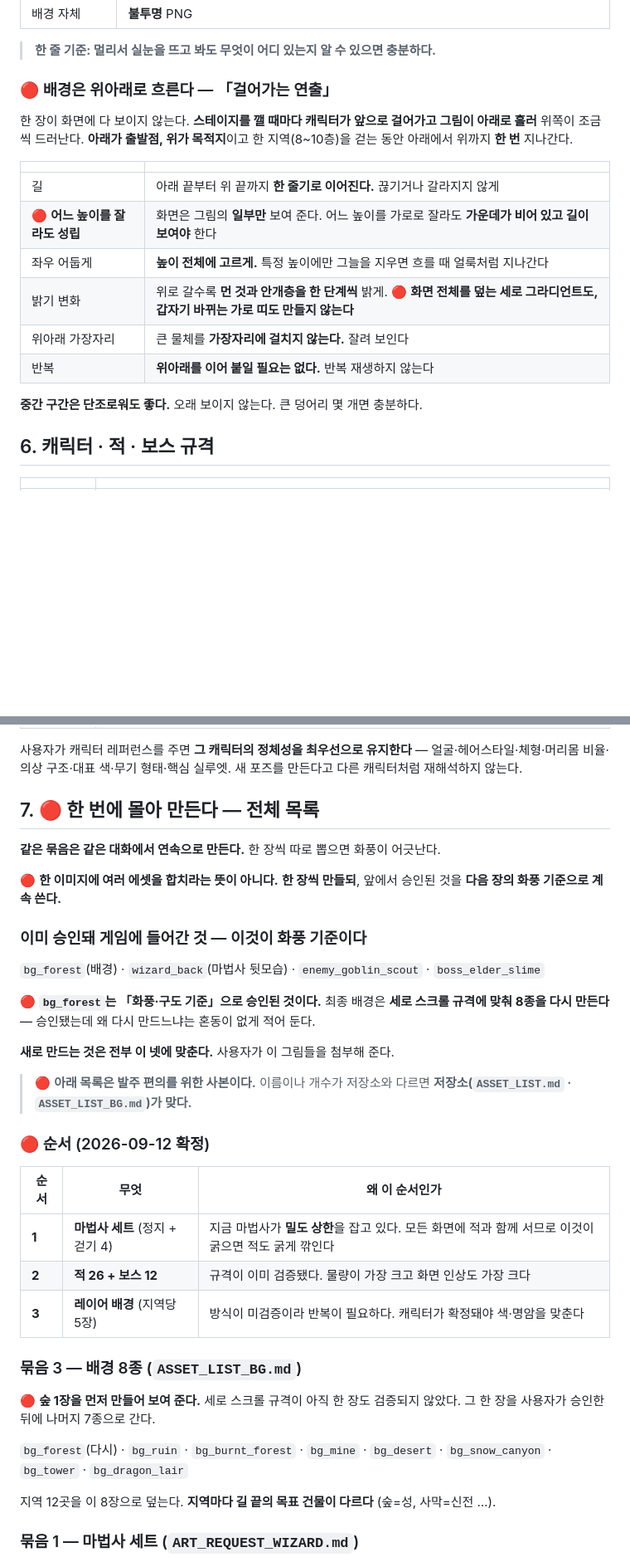
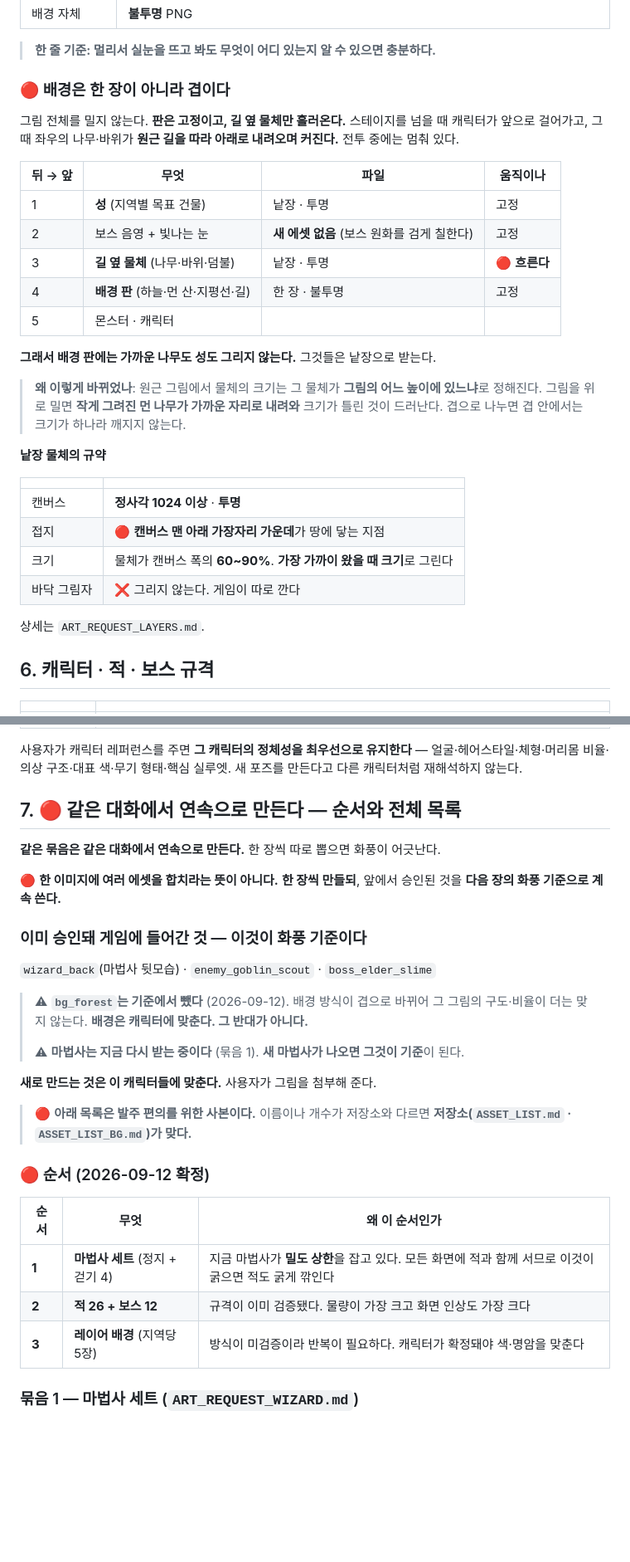
Before and after one commit to 13keios-ops/surge_wizard, a Markdown page: docs/GPT_PROJECT_INSTRUCTIONS.md, 2 parts joined by grey strips. Shown at 83% size. GitHub-like rendering; blank space fills up the shorter version.

Commit message:
지침 v7 — 배경을 레이어 방식으로 교체, 발주 순서 반영
지침에 폐기된 「세로로 긴 배경을 위아래로 민다」가 그대로 남아 있었다.
지금 붙여 넣으면 GPT 가 폐기된 방식으로 그린다.

- 5절: 스크롤 절을 레이어 절로 교체. 겹 순서표 · 낱장 물체 규약(접지·크기)
  캔버스 세로비 3.3 → 2.2 안팎
- 7절: 순서표 신설(마법사→몬스터→배경), 묶음 1을 마법사 세트로, 배경은 묶음 3
- 화풍 기준에서 bg_forest 제외 — 배경이 캐릭터에 맞추는 것이지 반대가 아니다
- 마법사는 재발주 중이며 새것이 나오면 그것이 기준임을 명시

Co-Authored-By: Claude Opus 5 <noreply@anthropic.com>
Claude-Session: https://claude.ai/code/session_01WzGqvKxQbySSs32j2sbx3K

```diff
--- a/docs/GPT_PROJECT_INSTRUCTIONS.md
+++ b/docs/GPT_PROJECT_INSTRUCTIONS.md
@@ -142,22 +148,36 @@
 
 > **한 줄 기준: 멀리서 실눈을 뜨고 봐도 무엇이 어디 있는지 알 수 있으면 충분하다.**
 
-### 🔴 배경은 위아래로 흐른다 — 「걸어가는 연출」
+### 🔴 배경은 한 장이 아니라 **겹**이다
 
-한 장이 화면에 다 보이지 않는다. **스테이지를 깰 때마다 캐릭터가 앞으로 걸어가고
-그림이 아래로 흘러** 위쪽이 조금씩 드러난다. **아래가 출발점, 위가 목적지**이고
-한 지역(8~10층)을 걷는 동안 아래에서 위까지 **한 번** 지나간다.
+그림 전체를 밀지 않는다. **판은 고정이고, 길 옆 물체만 흘러온다.**
+스테이지를 넘을 때 캐릭터가 앞으로 걸어가고, 그때 좌우의 나무·바위가
+**원근 길을 따라 아래로 내려오며 커진다.** 전투 중에는 멈춰 있다.
+
+| 뒤 → 앞 | 무엇 | 파일 | 움직이나 |
+|---|---|---|---|
+| 1 | **성** (지역별 목표 건물) | 낱장 · 투명 | 고정 |
+| 2 | 보스 음영 + 빛나는 눈 | **새 에셋 없음** (보스 원화를 검게 칠한다) | 고정 |
+| 3 | **길 옆 물체** (나무·바위·덤불) | 낱장 · 투명 | 🔴 **흐른다** |
+| 4 | **배경 판** (하늘·먼 산·지평선·길) | 한 장 · 불투명 | 고정 |
+| 5 | 몬스터 · 캐릭터 | | |
+
+**그래서 배경 판에는 가까운 나무도 성도 그리지 않는다.** 그것들은 낱장으로 받는다.
+
+> **왜 이렇게 바뀌었나**: 원근 그림에서 물체의 크기는 그 물체가 **그림의 어느 높이에
+> 있느냐**로 정해진다. 그림을 위로 밀면 **작게 그려진 먼 나무가 가까운 자리로 내려와**
+> 크기가 틀린 것이 드러난다. 겹으로 나누면 겹 안에서는 크기가 하나라 깨지지 않는다.
+
+**낱장 물체의 규약**
 
 | | |
 |---|---|
-| 길 | 아래 끝부터 위 끝까지 **한 줄기로 이어진다.** 끊기거나 갈라지지 않게 |
-| 🔴 **어느 높이를 잘라도 성립** | 화면은 그림의 **일부만** 보여 준다. 어느 높이를 가로로 잘라도 **가운데가 비어 있고 길이 보여야** 한다 |
-| 좌우 어둡게 | **높이 전체에 고르게.** 특정 높이에만 그늘을 지우면 흐를 때 얼룩처럼 지나간다 |
-| 밝기 변화 | 위로 갈수록 **먼 것과 안개층을 한 단계씩** 밝게. 🔴 **화면 전체를 덮는 세로 그라디언트도, 갑자기 바뀌는 가로 띠도 만들지 않는다** |
-| 위아래 가장자리 | 큰 물체를 **가장자리에 걸치지 않는다.** 잘려 보인다 |
-| 반복 | **위아래를 이어 붙일 필요는 없다.** 반복 재생하지 않는다 |
+| 캔버스 | **정사각 1024 이상** · **투명** |
+| 접지 | 🔴 **캔버스 맨 아래 가장자리 가운데**가 땅에 닿는 지점 |
+| 크기 | 물체가 캔버스 폭의 **60~90%**. **가장 가까이 왔을 때 크기**로 그린다 |
+| 바닥 그림자 | ❌ 그리지 않는다. 게임이 따로 깐다 |
 
-**중간 구간은 단조로워도 좋다.** 오래 보이지 않는다. 큰 덩어리 몇 개면 충분하다.
+상세는 `ART_REQUEST_LAYERS.md`.
 
 ## 6. 캐릭터 · 적 · 보스 규격
 
@@ -174,7 +194,7 @@
 얼굴·헤어스타일·체형·머리몸 비율·의상 구조·대표 색·무기 형태·핵심 실루엣.
 새 포즈를 만든다고 다른 캐릭터처럼 재해석하지 않는다.
 
-## 7. 🔴 한 번에 몰아 만든다 — 전체 목록
+## 7. 🔴 같은 대화에서 연속으로 만든다 — 순서와 전체 목록
 
 **같은 묶음은 같은 대화에서 연속으로 만든다.** 한 장씩 따로 뽑으면 화풍이 어긋난다.
 
@@ -183,12 +203,14 @@
 
 ### 이미 승인돼 게임에 들어간 것 — **이것이 화풍 기준이다**
 
-`bg_forest`(배경) · `wizard_back`(마법사 뒷모습) · `enemy_goblin_scout` · `boss_elder_slime`
+`wizard_back`(마법사 뒷모습) · `enemy_goblin_scout` · `boss_elder_slime`
 
-🔴 **`bg_forest`는 「화풍·구도 기준」으로 승인된 것이다.** 최종 배경은 **세로 스크롤 규격에
-맞춰 8종을 다시 만든다** — 승인됐는데 왜 다시 만드느냐는 혼동이 없게 적어 둔다.
+> ⚠ **`bg_forest`는 기준에서 뺐다** (2026-09-12). 배경 방식이 겹으로 바뀌어
+> 그 그림의 구도·비율이 더는 맞지 않는다. **배경은 캐릭터에 맞춘다. 그 반대가 아니다.**
+>
+> ⚠ **마법사는 지금 다시 받는 중이다** (묶음 1). **새 마법사가 나오면 그것이 기준**이 된다.
 
-**새로 만드는 것은 전부 이 넷에 맞춘다.** 사용자가 이 그림들을 첨부해 준다.
+**새로 만드는 것은 이 캐릭터들에 맞춘다.** 사용자가 그림을 첨부해 준다.
 
 > 🔴 **아래 목록은 발주 편의를 위한 사본이다.** 이름이나 개수가 저장소와 다르면
 > **저장소(`ASSET_LIST.md` · `ASSET_LIST_BG.md`)가 맞다.**
@@ -200,16 +222,6 @@
 | **1** | **마법사 세트** (정지 + 걷기 4) | 지금 마법사가 **밀도 상한**을 잡고 있다. 모든 화면에 적과 함께 서므로 이것이 굵으면 적도 굵게 깎인다 |
 | **2** | **적 26 + 보스 12** | 규격이 이미 검증됐다. 물량이 가장 크고 화면 인상도 가장 크다 |
 | **3** | **레이어 배경** (지역당 5장) | 방식이 미검증이라 반복이 필요하다. 캐릭터가 확정돼야 색·명암을 맞춘다 |
-
-### 묶음 3 — 배경 8종 (`ASSET_LIST_BG.md`)
-
-🔴 **숲 1장을 먼저 만들어 보여 준다.** 세로 스크롤 규격이 아직 한 장도 검증되지
-않았다. 그 한 장을 사용자가 승인한 뒤에 나머지 7종으로 간다.
-
-`bg_forest`(다시) · `bg_ruin` · `bg_burnt_forest` · `bg_mine` · `bg_desert` ·
-`bg_snow_canyon` · `bg_tower` · `bg_dragon_lair`
-
-지역 12곳을 이 8장으로 덮는다. **지역마다 길 끝의 목표 건물이 다르다** (숲=성, 사막=신전 …).
 
 ### 묶음 1 — 마법사 세트 (`ART_REQUEST_WIZARD.md`)
 
```
Also changed, not shown: other parts of docs/GPT_PROJECT_INSTRUCTIONS.md (+21 -2 lines).
